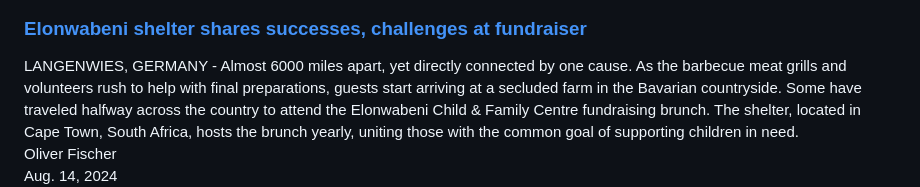
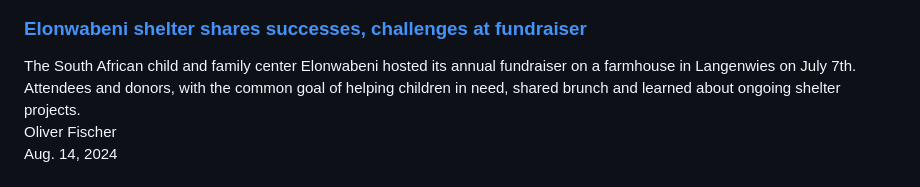
Before and after one commit to oafischer/oafischer.github.io, a Markdown page: docs/publications.md, the part around one of its changes. Rendered like a GitHub page.

```diff
--- a/docs/publications.md
+++ b/docs/publications.md
@@ -99,7 +99,7 @@
                 Elonwabeni shelter shares successes, challenges at fundraiser
             </a>
         </h3>
-        <div class="publication-preview">LANGENWIES, GERMANY - Almost 6000 miles apart, yet directly connected by one cause. As the barbecue meat grills and volunteers rush to help with final preparations, guests start arriving at a secluded farm in the Bavarian countryside. Some have traveled halfway across the country to attend the Elonwabeni Child & Family Centre fundraising brunch. The shelter, located in Cape Town, South Africa, hosts the brunch yearly, uniting those with the common goal of supporting children in need.</div>
+        <div class="publication-preview">The South African child and family center Elonwabeni hosted its annual fundraiser on a farmhouse in Langenwies on July 7th. Attendees and donors, with the common goal of helping children in need, shared brunch and learned about ongoing shelter projects.</div>
         <div class="publication-authors">Oliver Fischer</div>
         <div class="publication-year">Aug. 14, 2024</div>
         <div class="publication-tags">
```
Also changed, not shown: other parts of docs/publications.md (+1 -1 lines).
